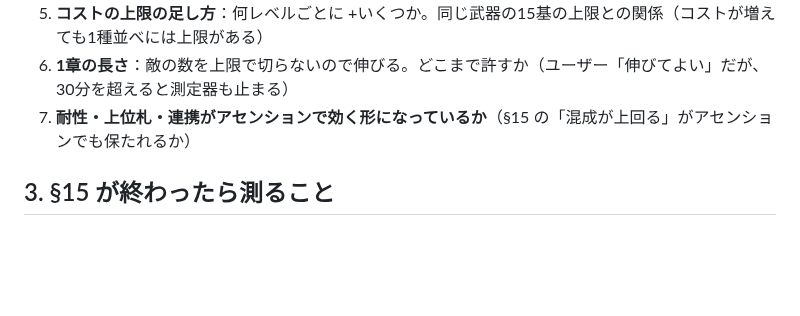
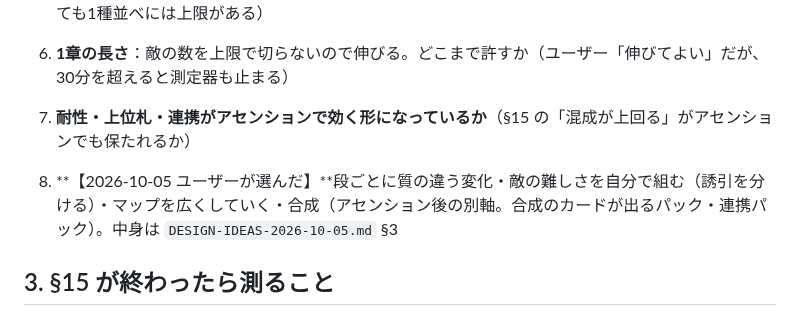
Before and after one commit to sakuraraichi-lang/TOWERINKURI, a Markdown page: docs/DESIGN-STAGE4-2026-10-05.md, the part around the change. Rendered like a GitHub page; blank space fills up the shorter version.

```diff
--- a/docs/DESIGN-STAGE4-2026-10-05.md
+++ b/docs/DESIGN-STAGE4-2026-10-05.md
@@ -37,6 +37,8 @@
 6. **1章の長さ**：敵の数を上限で切らないので伸びる。どこまで許すか（ユーザー「伸びてよい」だが、30分を超えると測定器も止まる）
 7. **耐性・上位札・連携がアセンションで効く形になっているか**（§15 の「混成が上回る」がアセンションでも保たれるか）
 
+8. **【2026-10-05 ユーザーが選んだ】**段ごとに質の違う変化・敵の難しさを自分で組む（誘引を分ける）・マップを広くしていく・合成（アセンション後の別軸。合成のカードが出るパック・連携パック）。中身は `DESIGN-IDEAS-2026-10-05.md` §3
+
 ## 3. §15 が終わったら測ること
 
 - 第30章突破のセーブから第31〜50章の通し（種4つ以上）：章ごとの挑戦回数・レベル・パック・凸の中央値・1章の秒
```
Also changed, not shown: CLAUDE.md (+5 -0 lines), docs/DESIGN-IDEAS-2026-10-05.md (added, +59 -0 lines).
